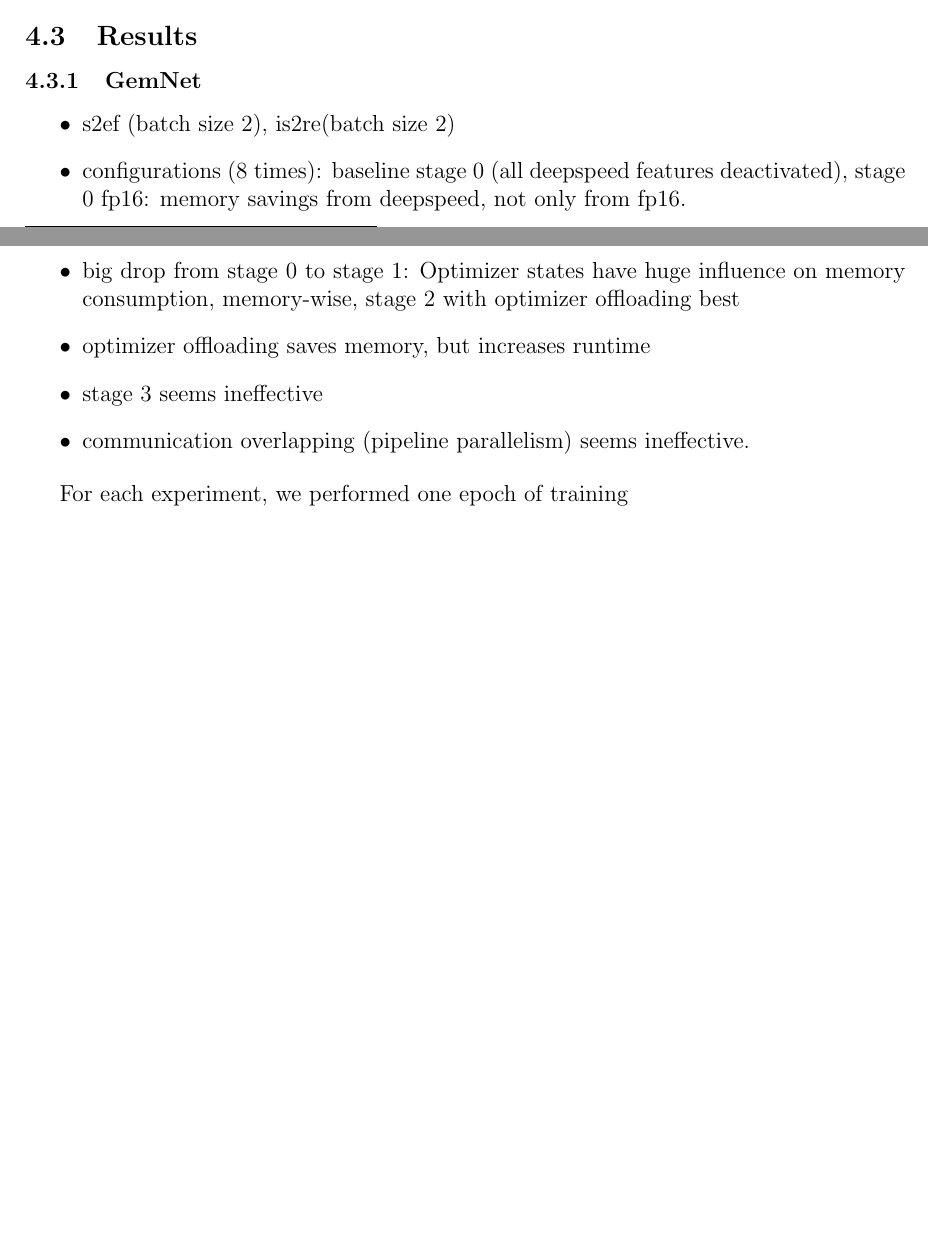
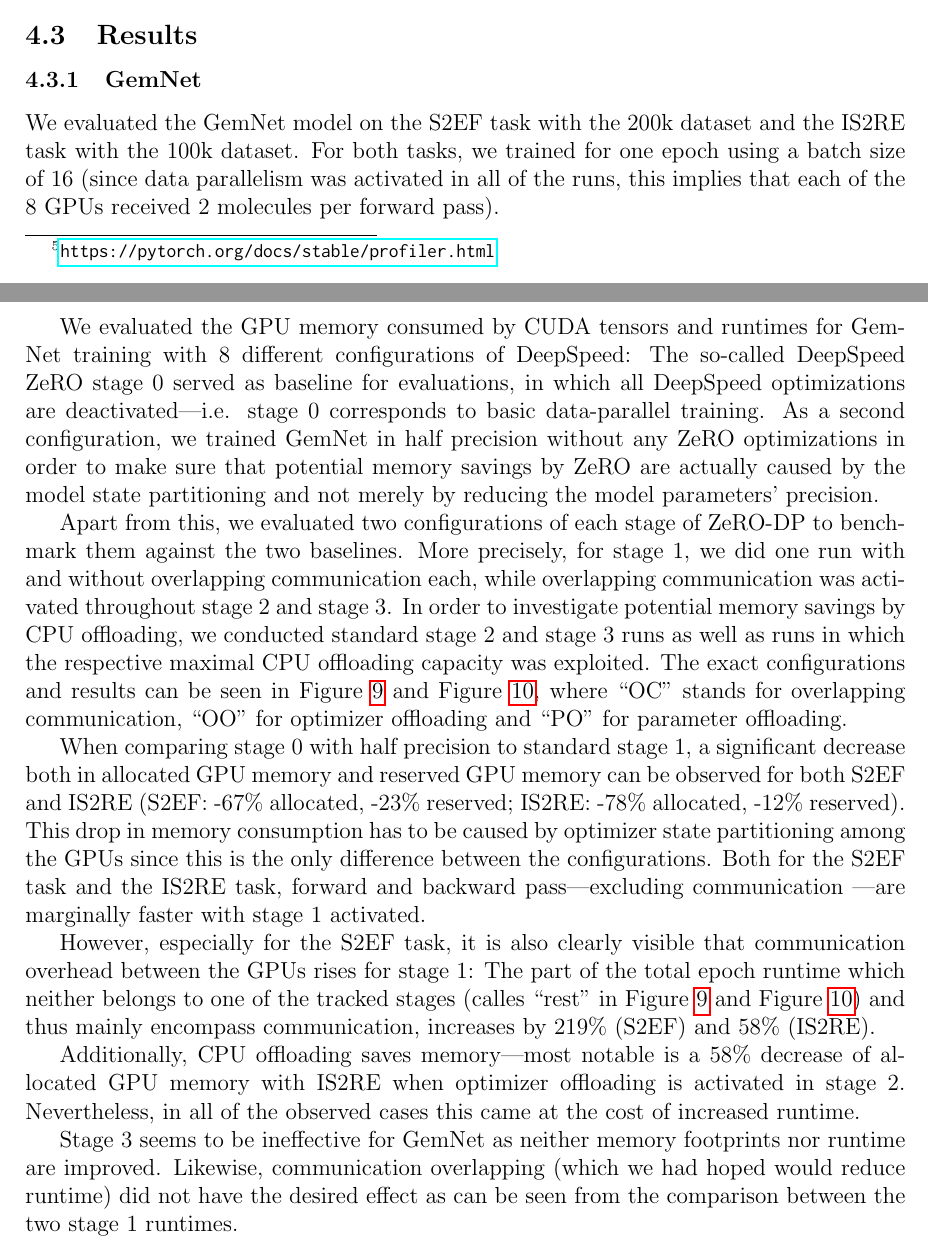
Before and after one commit to TUM-DI-Lab-Graph-Scaling/final-project, a LaTeX document (final-report.tex, which reads content/evaluation/results.tex): two parts of pages 21 and 22 of 30 before the commit and two parts of pages 21 and 22 of 31 after it, joined at a grey line, cut so that both start at the same text, the shorter picture padded with empty space. Compiled offline with pdfLaTeX.

Commit message:
Add GemNet evaluation discussion

```diff
--- a/content/evaluation/results.tex
+++ b/content/evaluation/results.tex
@@ -2,18 +2,52 @@
 
 \subsubsection{GemNet}
 
-\begin{itemize}
-    \item s2ef (batch size 2), is2re(batch size 2)
-    \item configurations (8 times): baseline stage 0 (all deepspeed features deactivated),
-    stage 0 fp16: memory savings from deepspeed, not only from fp16.
-    \item big drop from stage 0 to stage 1: Optimizer states have huge influence on
-    memory consumption, memory-wise, stage 2 with optimizer offloading best
-    \item optimizer offloading saves memory, but increases runtime
-    \item stage 3 seems ineffective
-    \item communication overlapping (pipeline parallelism) seems ineffective.
-\end{itemize}
+We evaluated the GemNet model on the S2EF task with the 200k dataset and
+the IS2RE task with the 100k dataset. For both tasks, we trained for one epoch
+using a batch size of 16 (since data parallelism was activated in all of the
+runs, this implies that each of the 8 GPUs received 2 molecules per forward pass).
 
-For each experiment, we performed one epoch of training
+We evaluated the GPU memory consumed by CUDA tensors and runtimes for GemNet training with 8 different
+configurations of DeepSpeed:
+The so-called DeepSpeed ZeRO stage 0 served as baseline for evaluations, in which
+all DeepSpeed optimizations are deactivated---i.e. stage 0 corresponds to basic
+data-parallel training. As a second configuration, we trained GemNet
+in half precision without any ZeRO optimizations in order to make sure that
+potential memory savings by ZeRO are actually caused by the model state partitioning and
+not merely by reducing the model parameters' precision.
+
+Apart from this, we evaluated two configurations of each stage of ZeRO-DP to benchmark
+them against the two baselines. More precisely, for stage 1, we did one run with and
+without overlapping communication each, while overlapping communication
+was activated throughout stage 2 and stage 3. In order to investigate potential
+memory savings by CPU offloading, we conducted standard stage 2 and stage 3 runs as well
+as runs in which the respective maximal CPU offloading capacity was exploited.
+The exact configurations and results can be seen in Figure~\ref{fig:gemnet-s2ef}
+and Figure~\ref{fig:gemnet-is2re}, where \enquote{OC} stands for overlapping communication,
+\enquote{OO} for optimizer offloading and \enquote{PO} for parameter offloading.
+
+When comparing stage 0 with half precision to standard stage 1, a significant decrease
+both in allocated GPU memory and reserved GPU memory can be observed for both S2EF and IS2RE
+(S2EF: -67\% allocated, -23\% reserved; IS2RE: -78\% allocated, -12\% reserved).
+This drop in memory consumption has to be caused by optimizer state partitioning among
+the GPUs since this is the only difference between the configurations.
+Both for the S2EF task and the IS2RE task, forward and backward pass---excluding communication
+---are marginally faster with stage 1 activated.
+
+However, especially for the S2EF task, it is also clearly visible that communication overhead
+between the GPUs rises for stage 1: The part of the total epoch runtime which
+neither belongs to one of the tracked stages (calles \enquote{rest} in
+Figure~\ref{fig:gemnet-s2ef} and Figure~\ref{fig:gemnet-is2re}) and thus mainly
+encompass communication, increases by 219\% (S2EF) and 58\% (IS2RE).
+
+Additionally, CPU offloading saves memory---most notable is a 58\% decrease of allocated GPU
+memory with IS2RE when optimizer offloading is activated in stage 2. Nevertheless,
+in all of the observed cases this came at the cost of increased runtime.
+
+Stage 3 seems to be ineffective for GemNet as neither memory footprints nor
+runtime are improved. Likewise, communication overlapping (which we had hoped would
+reduce runtime) did not have the desired effect as can be seen from the comparison
+between the two stage 1 runtimes.
 
 \begin{figure}[H]
     \centering
```
Also changed, not shown: content/evaluation/results.tex (18 more changed lines).
